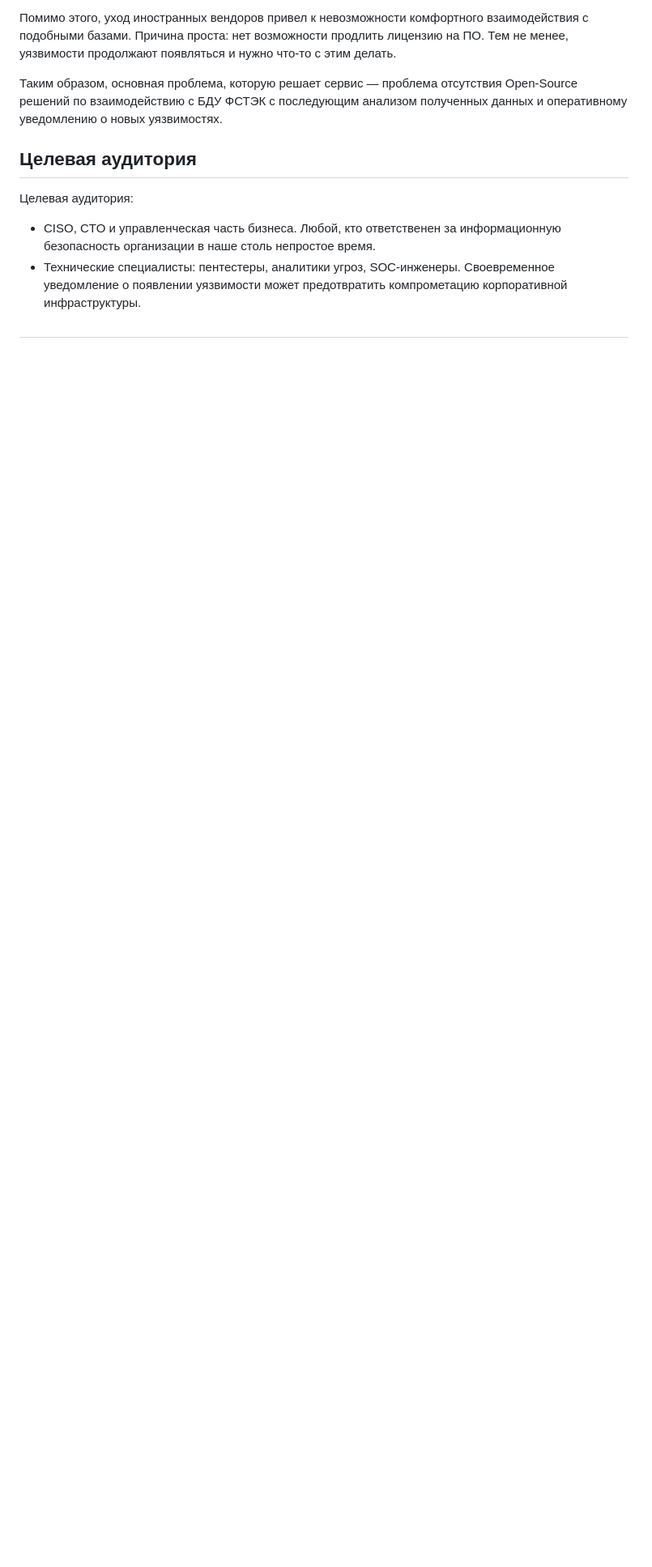
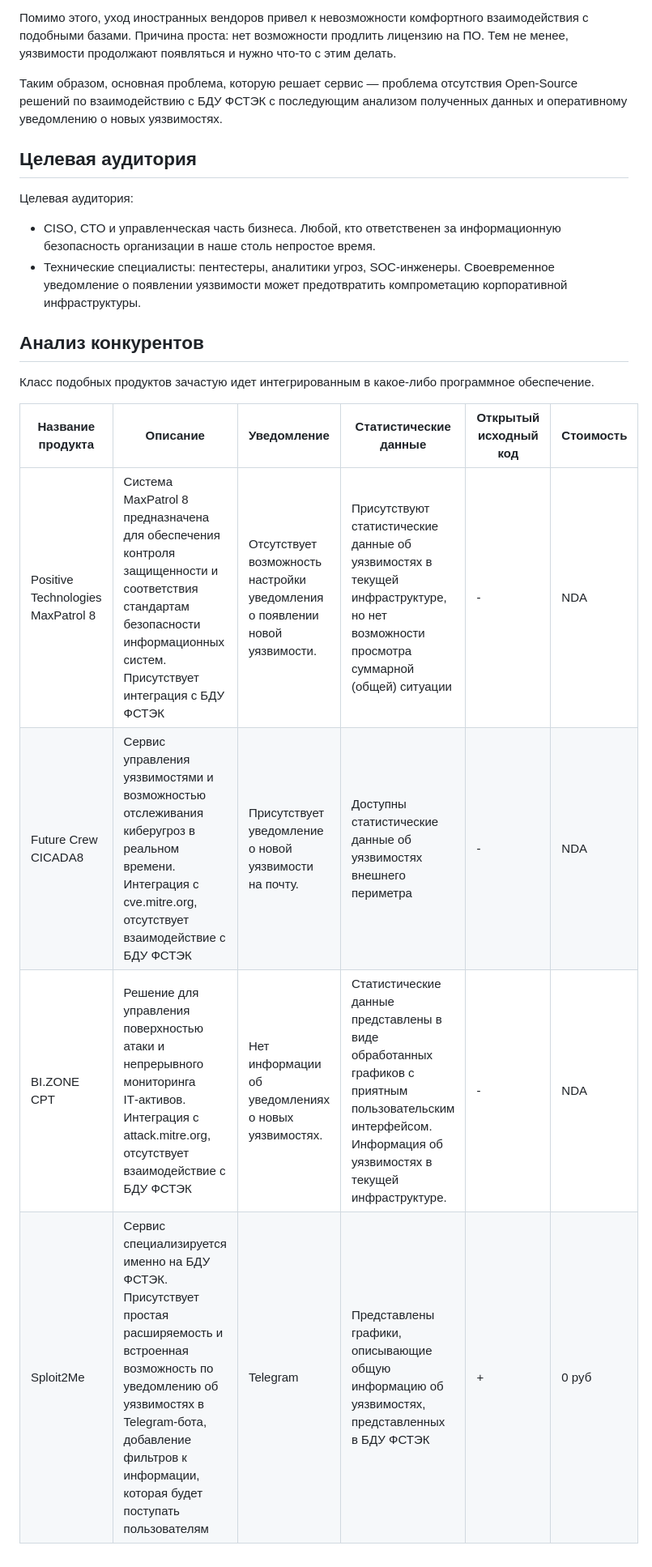
Before and after one commit to MzHmO/Sploit2Me, a Markdown page: Документы/Аналитика.md, the part around the change printed below. Shown: that part at 81% size. Drawn GitHub-style; blank space fills up the shorter version.

```diff
--- a/Документы/Аналитика.md
+++ b/Документы/Аналитика.md
@@ -22,4 +25,13 @@
 - Технические специалисты: пентестеры, аналитики угроз, SOC-инженеры. Своевременное уведомление о появлении уязвимости может предотвратить компрометацию корпоративной инфраструктуры.
 
 
-##
+## Анализ конкурентов
+
+Класс подобных продуктов зачастую идет интегрированным в какое-либо программное обеспечение.
+
+| Название продукта | Описание | Уведомление | Статистические данные | Открытый исходный код | Стоимость |
+| - | - | - | - | - | - |
+| Positive Technologies MaxPatrol 8 | Система MaxPatrol 8 предназначена для обеспечения контроля защищенности и соответствия стандартам безопасности информационных систем. Присутствует интеграция с БДУ ФСТЭК | Отсутствует возможность настройки уведомления о появлении новой уязвимости. | Присутствуют статистические данные об уязвимостях в текущей инфраструктуре, но нет возможности просмотра суммарной (общей) ситуации | - | NDA |
+| Future Crew CICADA8 | Сервис управления уязвимостями и возможностью отслеживания киберугроз в реальном времени. Интеграция с cve.mitre.org, отсутствует взаимодействие с БДУ ФСТЭК | Присутствует уведомление о новой уязвимости на почту. | Доступны статистические данные об уязвимостях внешнего периметра | - | NDA |
+| BI.ZONE CPT | Решение для управления поверхностью атаки и непрерывного мониторинга IT‑активов. Интеграция с attack.mitre.org, отсутствует взаимодействие с БДУ ФСТЭК | Нет информации об уведомлениях о новых уязвимостях. | Статистические данные представлены в виде обработанных графиков с приятным пользовательским интерфейсом. Информация об уязвимостях в текущей инфраструктуре. | - | NDA |
+| Sploit2Me | Сервис специализируется именно на БДУ ФСТЭК. Присутствует простая расширяемость и встроенная возможность по уведомлению об уязвимостях в Telegram-бота, добавление фильтров к информации, которая будет поступать пользователям | Telegram | Представлены графики, описывающие общую информацию об уязвимостях, представленных в БДУ ФСТЭК | + | 0 руб |
```
Also changed, not shown: other parts of Документы/Аналитика.md (+4 -1 lines).
